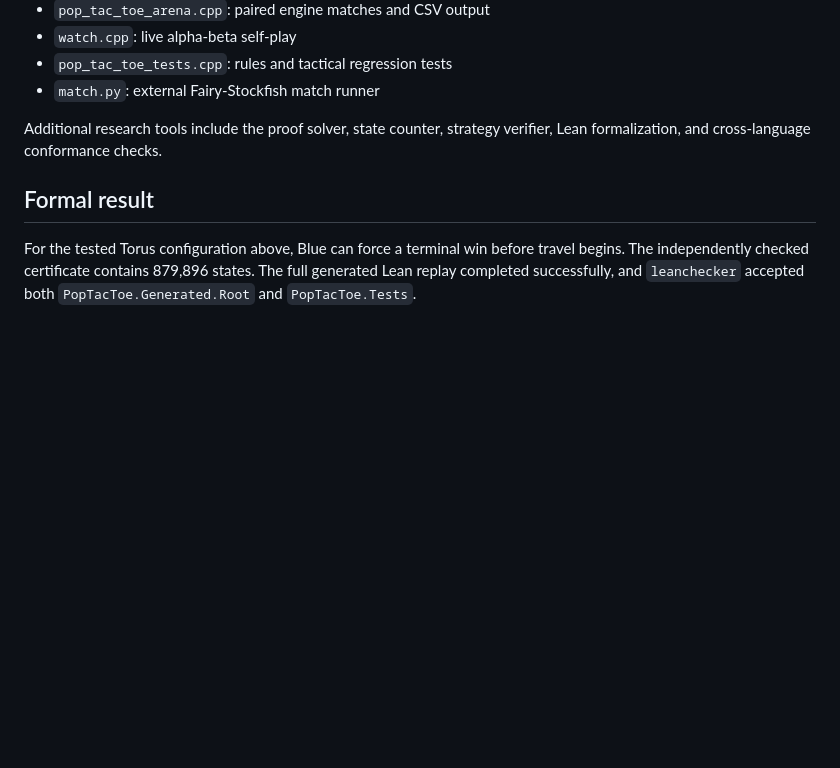
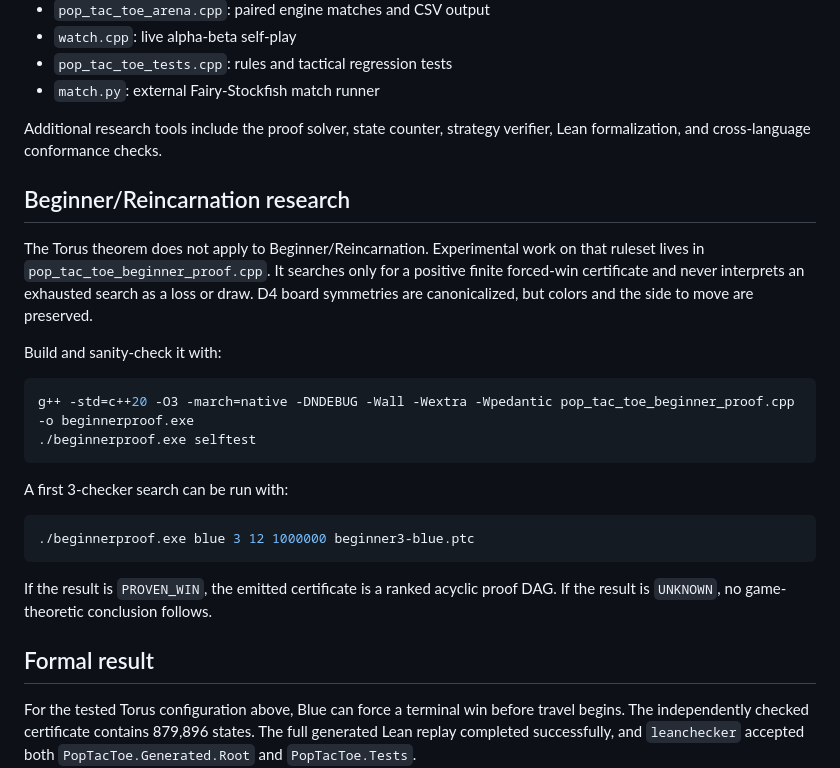
Before and after one commit to SamHamMan7/PopTacToeBot, a Markdown page: README.md, the part around the change. Rendered like a GitHub page; blank space fills up the shorter version.

Commit message:
Document Beginner proof milestone

````diff
--- a/README.md
+++ b/README.md
@@ -129,6 +129,30 @@ game-theoretic result.
 Additional research tools include the proof solver, state counter, strategy
 verifier, Lean formalization, and cross-language conformance checks.
 
+## Beginner/Reincarnation research
+
+The Torus theorem does not apply to Beginner/Reincarnation. Experimental work
+on that ruleset lives in `pop_tac_toe_beginner_proof.cpp`. It searches only
+for a positive finite forced-win certificate and never interprets an exhausted
+search as a loss or draw. D4 board symmetries are canonicalized, but colors and
+the side to move are preserved.
+
+Build and sanity-check it with:
+
+```bash
+g++ -std=c++20 -O3 -march=native -DNDEBUG -Wall -Wextra -Wpedantic pop_tac_toe_beginner_proof.cpp -o beginnerproof.exe
+./beginnerproof.exe selftest
+```
+
+A first 3-checker search can be run with:
+
+```bash
+./beginnerproof.exe blue 3 12 1000000 beginner3-blue.ptc
+```
+
+If the result is `PROVEN_WIN`, the emitted certificate is a ranked acyclic
+proof DAG. If the result is `UNKNOWN`, no game-theoretic conclusion follows.
+
 ## Formal result
 
 For the tested Torus configuration above, Blue can force a terminal win before
````
